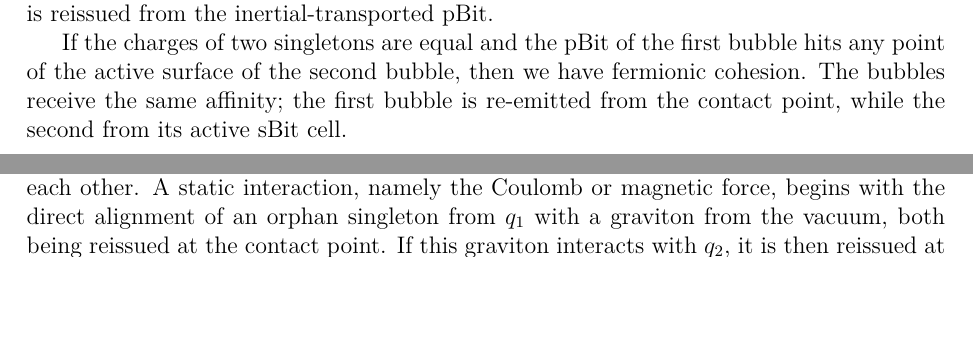
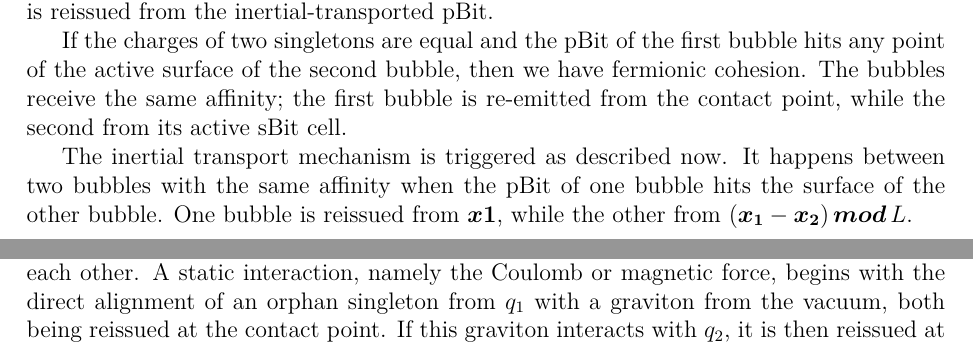
Before and after one commit to automaton3d/automaton, a LaTeX paper (zenodo/main.tex): two parts of pages 14 and 16 of 41 before the commit and two parts of pages 14 and 17 of 41 after it, joined at a grey line, cut so that both start at the same text, the shorter picture padded with empty space. Compiled offline with pdfLaTeX.

Commit message:
Update main.tex

```diff
--- a/zenodo/main.tex
+++ b/zenodo/main.tex
@@ -509,6 +509,8 @@ If two same-sector singletons have opposite charges and both $kB$ bits false, we
 If the two singletons share the same affinity, but have different charges, then the singleton whose pBit is the contact point is reissued from the contact point. The other bubble is reissued from the inertial-transported pBit.
 
 If the charges of two singletons are equal and the pBit of the first bubble hits any point of the active surface of the second bubble, then we have fermionic cohesion. The bubbles receive the same affinity; the first bubble is re-emitted from the contact point, while the second from its active sBit cell.
+
+The inertial transport mechanism is triggered as described now. It happens between two bubbles with the same affinity when the pBit of one bubble hits the surface of the other bubble. One bubble is reissued from $\boldsymbol{x1}$, while the other from $(\boldsymbol{x_1}-\boldsymbol{x_2})\,\boldsymbol{mod}\,L$.
 
 \subsection{Diffusion}
 
```
